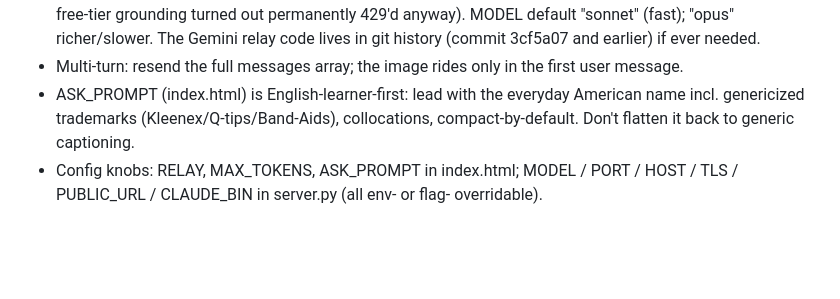
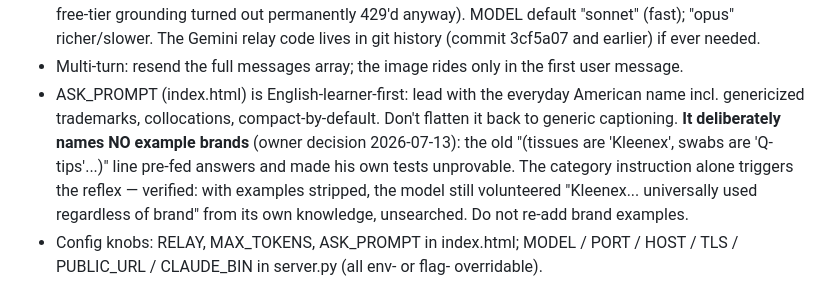
Before and after one commit to parakeetyy-droid/shidoku, a Markdown page: CLAUDE.md, the part around the change. Drawn GitHub-style; blank space fills up the shorter version.

Commit message:
Doc the brand-free prompt policy and why
Co-Authored-By: Claude Fable 5 <noreply@anthropic.com>

```diff
--- a/CLAUDE.md
+++ b/CLAUDE.md
@@ -86,8 +86,14 @@ working web app and the single source of truth — the shell wraps it verbatim.
   lives in git history (commit 3cf5a07 and earlier) if ever needed.
 - Multi-turn: resend the full messages array; the image rides only in the first user message.
 - ASK_PROMPT (index.html) is English-learner-first: lead with the everyday
-  American name incl. genericized trademarks (Kleenex/Q-tips/Band-Aids),
-  collocations, compact-by-default. Don't flatten it back to generic captioning.
+  American name incl. genericized trademarks, collocations, compact-by-default.
+  Don't flatten it back to generic captioning. **It deliberately names NO
+  example brands** (owner decision 2026-07-13): the old "(tissues are
+  'Kleenex', swabs are 'Q-tips'...)" line pre-fed answers and made his own
+  tests unprovable. The category instruction alone triggers the reflex —
+  verified: with examples stripped, the model still volunteered "Kleenex...
+  universally used regardless of brand" from its own knowledge, unsearched.
+  Do not re-add brand examples.
 - Config knobs: RELAY, MAX_TOKENS, ASK_PROMPT in index.html; MODEL / PORT /
   HOST / TLS / PUBLIC_URL / CLAUDE_BIN in server.py (all env- or flag-
   overridable).
```
